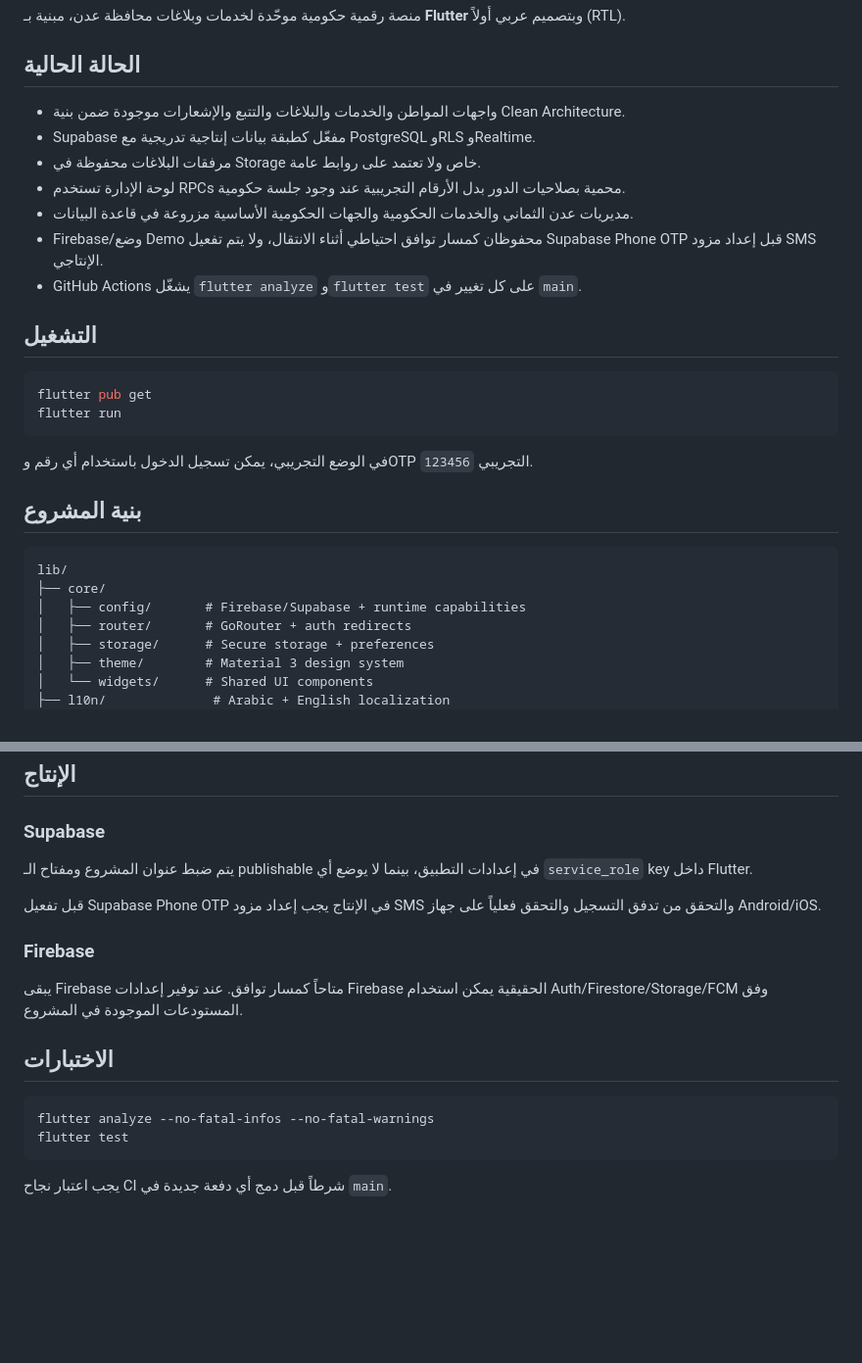
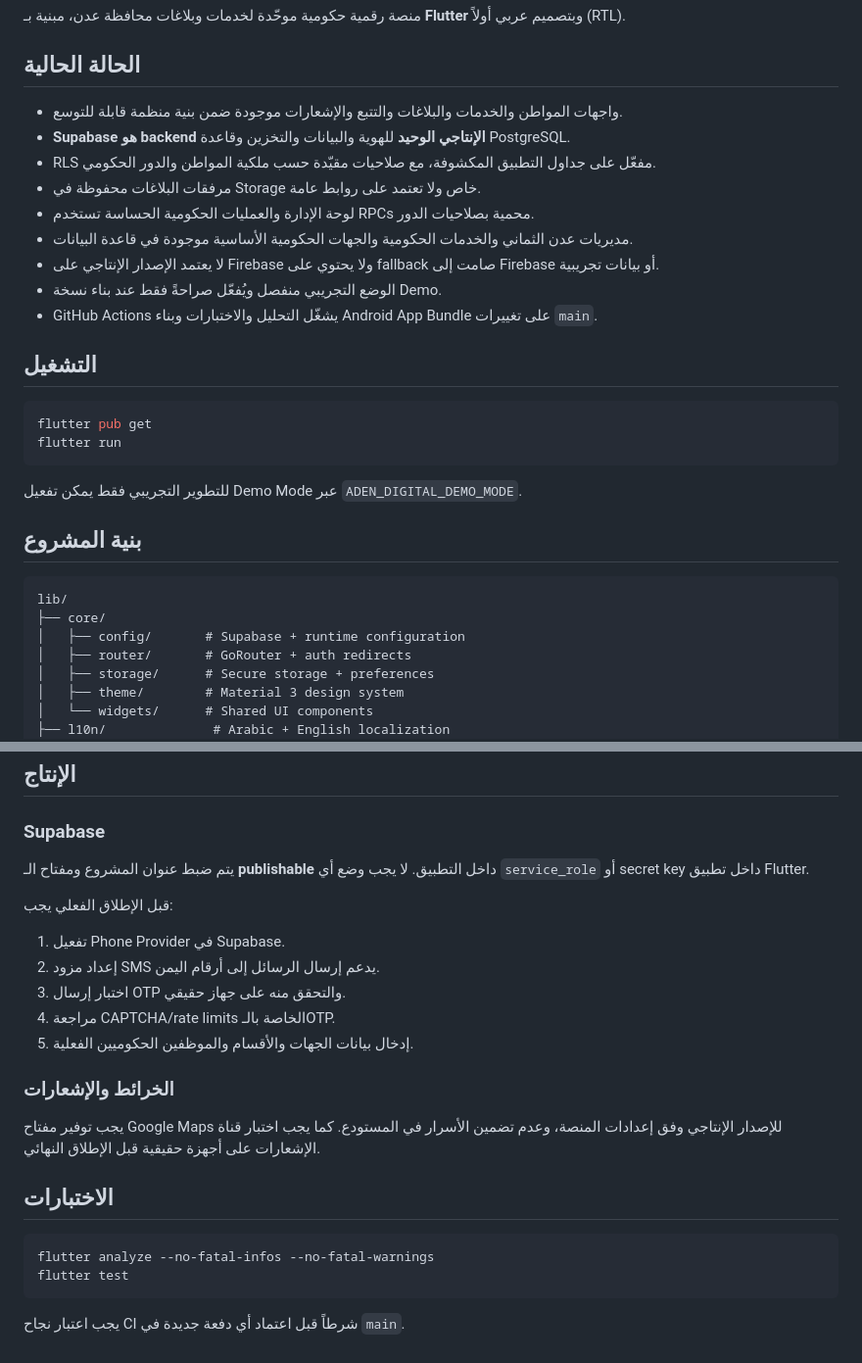
Before and after one commit to a63970980-eng/Sad, a Markdown page: README.md, 2 parts joined by grey strips. Shown at 98% size. Rendered like a GitHub page; blank space fills up the shorter version.

Commit message:
docs: align production architecture with Supabase-only backend

````diff
--- a/README.md
+++ b/README.md
@@ -4,13 +4,15 @@
 
 ## الحالة الحالية
 
-- واجهات المواطن والخدمات والبلاغات والتتبع والإشعارات موجودة ضمن بنية Clean Architecture.
-- Supabase مفعّل كطبقة بيانات إنتاجية تدريجية مع PostgreSQL وRLS وRealtime.
+- واجهات المواطن والخدمات والبلاغات والتتبع والإشعارات موجودة ضمن بنية منظمة قابلة للتوسع.
+- **Supabase هو backend الإنتاجي الوحيد** للهوية والبيانات والتخزين وقاعدة PostgreSQL.
+- RLS مفعّل على جداول التطبيق المكشوفة، مع صلاحيات مقيّدة حسب ملكية المواطن والدور الحكومي.
 - مرفقات البلاغات محفوظة في Storage خاص ولا تعتمد على روابط عامة.
-- لوحة الإدارة تستخدم RPCs محمية بصلاحيات الدور بدل الأرقام التجريبية عند وجود جلسة حكومية.
-- مديريات عدن الثماني والخدمات الحكومية والجهات الحكومية الأساسية مزروعة في قاعدة البيانات.
-- Firebase/وضع Demo محفوظان كمسار توافق احتياطي أثناء الانتقال، ولا يتم تفعيل Supabase Phone OTP قبل إعداد مزود SMS الإنتاجي.
-- GitHub Actions يشغّل `flutter analyze` و`flutter test` على كل تغيير في `main`.
+- لوحة الإدارة والعمليات الحكومية الحساسة تستخدم RPCs محمية بصلاحيات الدور.
+- مديريات عدن الثماني والخدمات الحكومية والجهات الحكومية الأساسية موجودة في قاعدة البيانات.
+- لا يعتمد الإصدار الإنتاجي على Firebase ولا يحتوي على fallback صامت إلى Firebase أو بيانات تجريبية.
+- الوضع التجريبي منفصل ويُفعّل صراحةً فقط عند بناء نسخة Demo.
+- GitHub Actions يشغّل التحليل والاختبارات وبناء Android App Bundle على تغييرات `main`.
 
 ## التشغيل
 
@@ -19,14 +21,14 @@ flutter pub get
 flutter run
 ```
 
-في الوضع التجريبي، يمكن تسجيل الدخول باستخدام أي رقم وOTP التجريبي `123456`.
+للتطوير التجريبي فقط يمكن تفعيل Demo Mode عبر `ADEN_DIGITAL_DEMO_MODE`.
 
 ## بنية المشروع
 
 ```text
 lib/
 ├── core/
-│   ├── config/       # Firebase/Supabase + runtime capabilities
+│   ├── config/       # Supabase + runtime configuration
 │   ├── router/       # GoRouter + auth redirects
 │   ├── storage/      # Secure storage + preferences
 │   ├── theme/        # Material 3 design system
@@ -48,13 +50,19 @@ lib/
 
 ### Supabase
 
-يتم ضبط عنوان المشروع ومفتاح الـ publishable في إعدادات التطبيق، بينما لا يوضع أي `service_role` key داخل Flutter.
+يتم ضبط عنوان المشروع ومفتاح الـ **publishable** داخل التطبيق. لا يجب وضع أي `service_role` أو secret key داخل تطبيق Flutter.
 
-قبل تفعيل Supabase Phone OTP في الإنتاج يجب إعداد مزود SMS والتحقق من تدفق التسجيل والتحقق فعلياً على جهاز Android/iOS.
+قبل الإطلاق الفعلي يجب:
 
-### Firebase
+1. تفعيل Phone Provider في Supabase.
+2. إعداد مزود SMS يدعم إرسال الرسائل إلى أرقام اليمن.
+3. اختبار إرسال OTP والتحقق منه على جهاز حقيقي.
+4. مراجعة CAPTCHA/rate limits الخاصة بالـOTP.
+5. إدخال بيانات الجهات والأقسام والموظفين الحكوميين الفعلية.
 
-يبقى Firebase متاحاً كمسار توافق. عند توفير إعدادات Firebase الحقيقية يمكن استخدام Auth/Firestore/Storage/FCM وفق المستودعات الموجودة في المشروع.
+### الخرائط والإشعارات
+
+يجب توفير مفتاح Google Maps للإصدار الإنتاجي وفق إعدادات المنصة، وعدم تضمين الأسرار في المستودع. كما يجب اختبار قناة الإشعارات على أجهزة حقيقية قبل الإطلاق النهائي.
 
 ## الاختبارات
 
@@ -63,4 +71,4 @@ flutter analyze --no-fatal-infos --no-fatal-warnings
 flutter test
 ```
 
-يجب اعتبار نجاح CI شرطاً قبل دمج أي دفعة جديدة في `main`.
+يجب اعتبار نجاح CI شرطاً قبل اعتماد أي دفعة جديدة في `main`.
````
